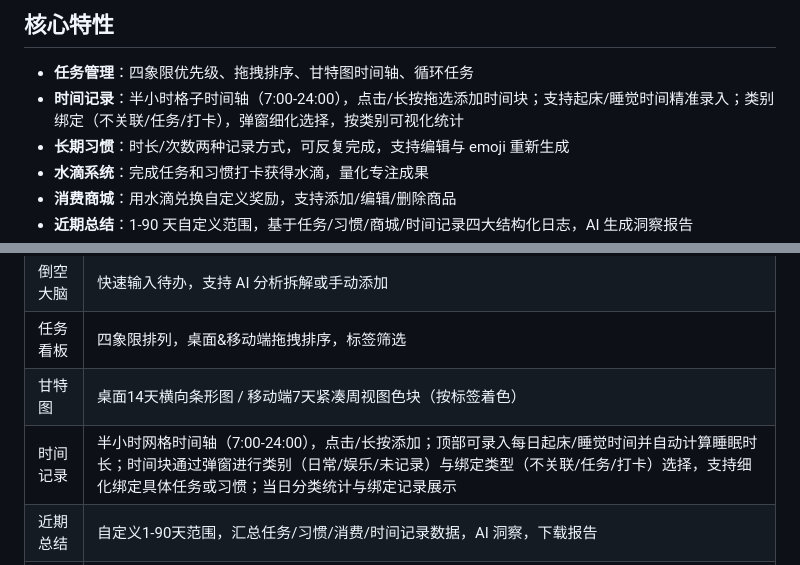
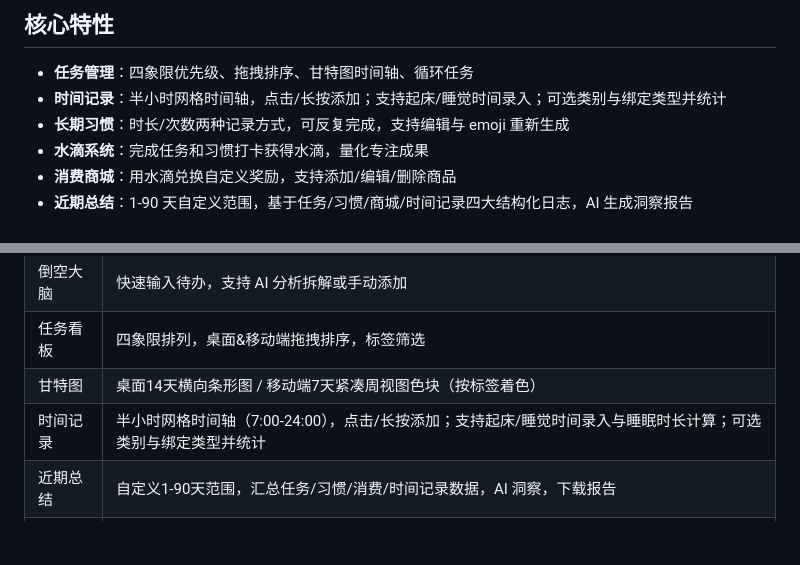
Before and after one commit to miracleyang-dev/flow-focus-system, a Markdown page: README.md, 2 parts joined by grey strips. Rendered like a GitHub page; blank space fills up the shorter version.

```diff
--- a/README.md
+++ b/README.md
@@ -5,7 +5,7 @@
 ## 核心特性
 
 - **任务管理**：四象限优先级、拖拽排序、甘特图时间轴、循环任务
-- **时间记录**：半小时格子时间轴（7:00-24:00），点击/长按拖选添加时间块；支持起床/睡觉时间精准录入；类别绑定（不关联/任务/打卡），弹窗细化选择，按类别可视化统计
+- **时间记录**：半小时网格时间轴，点击/长按添加；支持起床/睡觉时间录入；可选类别与绑定类型并统计
 - **长期习惯**：时长/次数两种记录方式，可反复完成，支持编辑与 emoji 重新生成
 - **水滴系统**：完成任务和习惯打卡获得水滴，量化专注成果
 - **消费商城**：用水滴兑换自定义奖励，支持添加/编辑/删除商品
@@ -21,7 +21,7 @@
 | 倒空大脑 | 快速输入待办，支持 AI 分析拆解或手动添加 |
 | 任务看板 | 四象限排列，桌面&移动端拖拽排序，标签筛选 |
 | 甘特图 | 桌面14天横向条形图 / 移动端7天紧凑周视图色块（按标签着色） |
-| 时间记录 | 半小时网格时间轴（7:00-24:00），点击/长按添加；顶部可录入每日起床/睡觉时间并自动计算睡眠时长；时间块通过弹窗进行类别（日常/娱乐/未记录）与绑定类型（不关联/任务/打卡）选择，支持细化绑定具体任务或习惯；当日分类统计与绑定记录展示 |
+| 时间记录 | 半小时网格时间轴（7:00-24:00），点击/长按添加；支持起床/睡觉时间录入与睡眠时长计算；可选类别与绑定类型并统计 |
 | 近期总结 | 自定义1-90天范围，汇总任务/习惯/消费/时间记录数据，AI 洞察，下载报告 |
 | 长期习惯 | 时长或次数记录，自定义水滴奖励，支持编辑修改 |
 | 消费商城 | 水滴兑换奖励，自定义添加/编辑/删除商品 |
```
